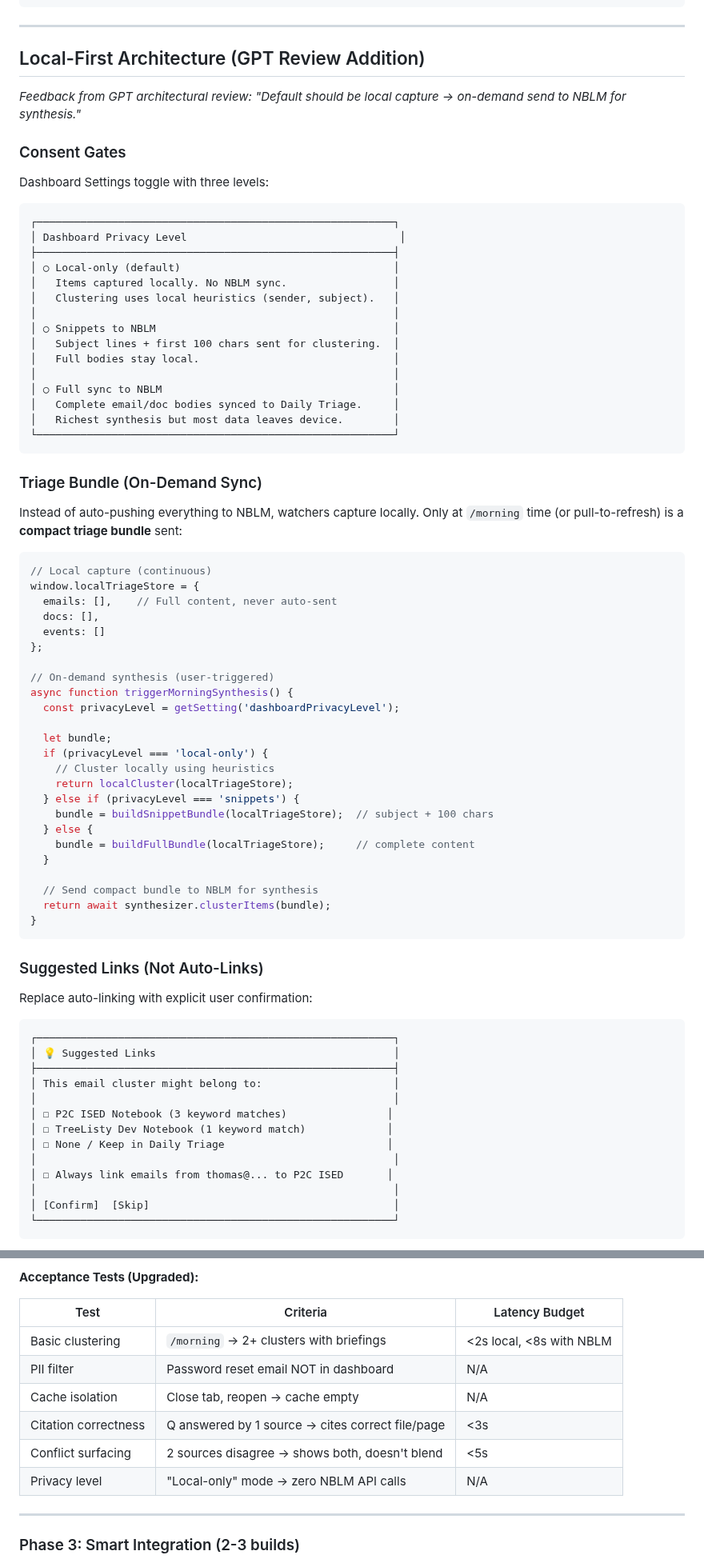
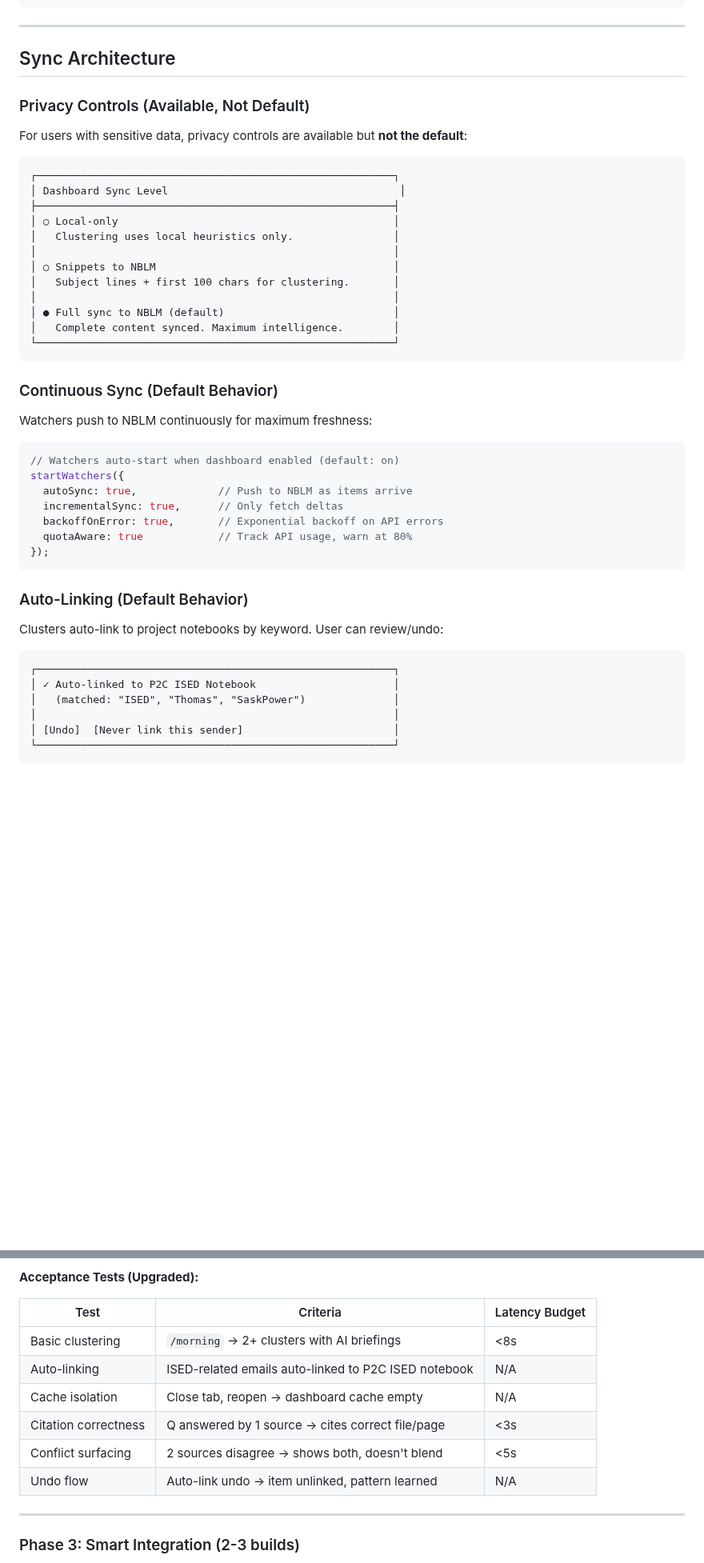
Before and after one commit to Prairie2Cloud/treelisty, a Markdown page: docs/plans/2026-01-25-notebooklm-integration-design.md, 2 parts joined by grey strips. Shown at 80% size. Rendered like a GitHub page; blank space fills up the shorter version.

````diff
--- a/docs/plans/2026-01-25-notebooklm-integration-design.md
+++ b/docs/plans/2026-01-25-notebooklm-integration-design.md
@@ -201,80 +206,51 @@ async function digDeeper(clusterId) {
 
 ---
 
-## Local-First Architecture (GPT Review Addition)
+## Sync Architecture
 
-*Feedback from GPT architectural review: "Default should be local capture → on-demand send to NBLM for synthesis."*
+### Privacy Controls (Available, Not Default)
 
-### Consent Gates
-
-Dashboard Settings toggle with three levels:
+For users with sensitive data, privacy controls are available but **not the default**:
 
 ```
 ┌─────────────────────────────────────────────────────────┐
-│ Dashboard Privacy Level                                  │
+│ Dashboard Sync Level                                     │
 ├─────────────────────────────────────────────────────────┤
-│ ○ Local-only (default)                                  │
-│   Items captured locally. No NBLM sync.                 │
-│   Clustering uses local heuristics (sender, subject).   │
+│ ○ Local-only                                            │
+│   Clustering uses local heuristics only.                │
 │                                                         │
 │ ○ Snippets to NBLM                                      │
-│   Subject lines + first 100 chars sent for clustering.  │
-│   Full bodies stay local.                               │
+│   Subject lines + first 100 chars for clustering.       │
 │                                                         │
-│ ○ Full sync to NBLM                                     │
-│   Complete email/doc bodies synced to Daily Triage.     │
-│   Richest synthesis but most data leaves device.        │
+│ ● Full sync to NBLM (default)                           │
+│   Complete content synced. Maximum intelligence.        │
 └─────────────────────────────────────────────────────────┘
 ```
 
-### Triage Bundle (On-Demand Sync)
+### Continuous Sync (Default Behavior)
 
-Instead of auto-pushing everything to NBLM, watchers capture locally. Only at `/morning` time (or pull-to-refresh) is a **compact triage bundle** sent:
+Watchers push to NBLM continuously for maximum freshness:
 
 ```javascript
-// Local capture (continuous)
-window.localTriageStore = {
-  emails: [],    // Full content, never auto-sent
-  docs: [],
-  events: []
-};
-
-// On-demand synthesis (user-triggered)
-async function triggerMorningSynthesis() {
-  const privacyLevel = getSetting('dashboardPrivacyLevel');
-
-  let bundle;
-  if (privacyLevel === 'local-only') {
-    // Cluster locally using heuristics
-    return localCluster(localTriageStore);
-  } else if (privacyLevel === 'snippets') {
-    bundle = buildSnippetBundle(localTriageStore);  // subject + 100 chars
-  } else {
-    bundle = buildFullBundle(localTriageStore);     // complete content
-  }
-
-  // Send compact bundle to NBLM for synthesis
-  return await synthesizer.clusterItems(bundle);
-}
+// Watchers auto-start when dashboard enabled (default: on)
+startWatchers({
+  autoSync: true,             // Push to NBLM as items arrive
+  incrementalSync: true,      // Only fetch deltas
+  backoffOnError: true,       // Exponential backoff on API errors
+  quotaAware: true            // Track API usage, warn at 80%
+});
 ```
 
-### Suggested Links (Not Auto-Links)
+### Auto-Linking (Default Behavior)
 
-Replace auto-linking with explicit user confirmation:
+Clusters auto-link to project notebooks by keyword. User can review/undo:
 
 ```
 ┌─────────────────────────────────────────────────────────┐
-│ 💡 Suggested Links                                      │
-├─────────────────────────────────────────────────────────┤
-│ This email cluster might belong to:                     │
+│ ✓ Auto-linked to P2C ISED Notebook                      │
+│   (matched: "ISED", "Thomas", "SaskPower")              │
 │                                                         │
-│ ☐ P2C ISED Notebook (3 keyword matches)                │
-│ ☐ TreeListy Dev Notebook (1 keyword match)             │
-│ ☐ None / Keep in Daily Triage                          │
-│                                                         │
-│ ☐ Always link emails from thomas@... to P2C ISED       │
-│                                                         │
-│ [Confirm]  [Skip]                                       │
+│ [Undo]  [Never link this sender]                        │
 └─────────────────────────────────────────────────────────┘
 ```
 
@@ -618,12 +594,12 @@ Offline           → Last synced cache displayed read-only
 
 | Test | Criteria | Latency Budget |
 |------|----------|----------------|
-| Basic clustering | `/morning` → 2+ clusters with briefings | <2s local, <8s with NBLM |
-| PII filter | Password reset email NOT in dashboard | N/A |
-| Cache isolation | Close tab, reopen → cache empty | N/A |
+| Basic clustering | `/morning` → 2+ clusters with AI briefings | <8s |
+| Auto-linking | ISED-related emails auto-linked to P2C ISED notebook | N/A |
+| Cache isolation | Close tab, reopen → dashboard cache empty | N/A |
 | Citation correctness | Q answered by 1 source → cites correct file/page | <3s |
 | Conflict surfacing | 2 sources disagree → shows both, doesn't blend | <5s |
-| Privacy level | "Local-only" mode → zero NBLM API calls | N/A |
+| Undo flow | Auto-link undo → item unlinked, pattern learned | N/A |
 
 ---
 
````
Also changed, not shown: other parts of docs/plans/2026-01-25-notebooklm-integration-design.md (+42 -38 lines).
